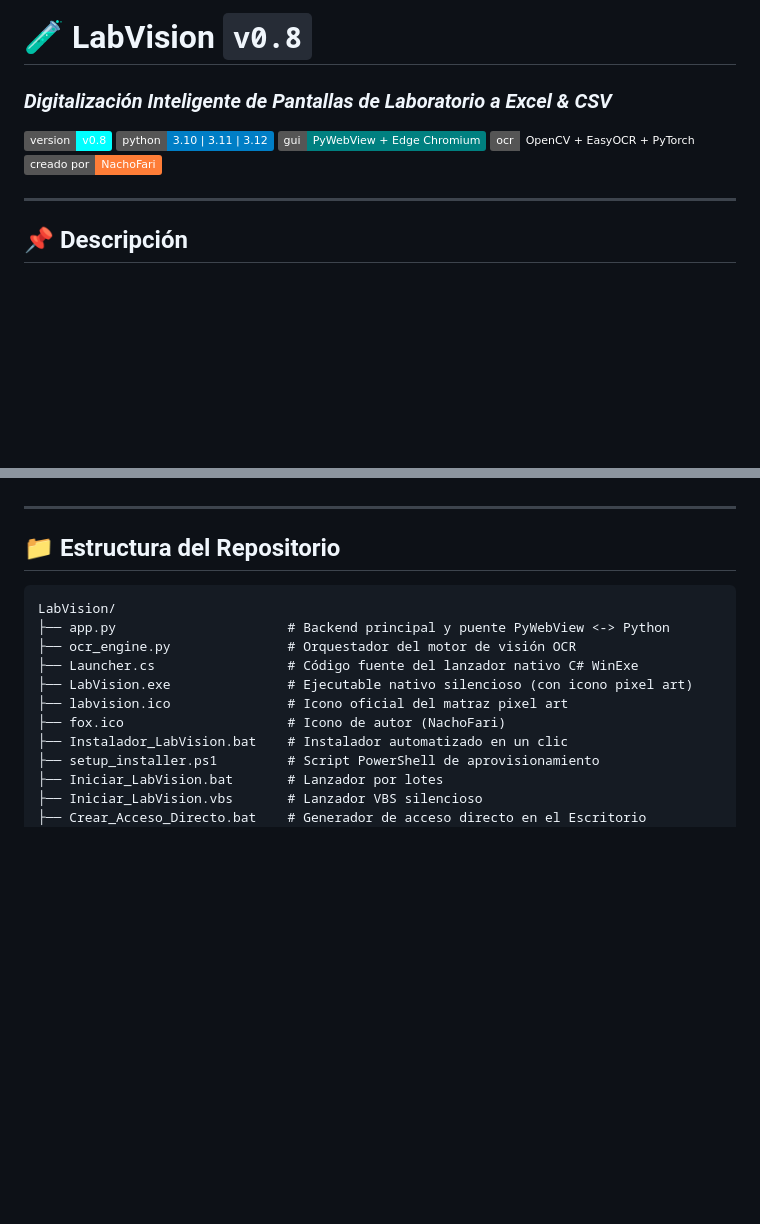
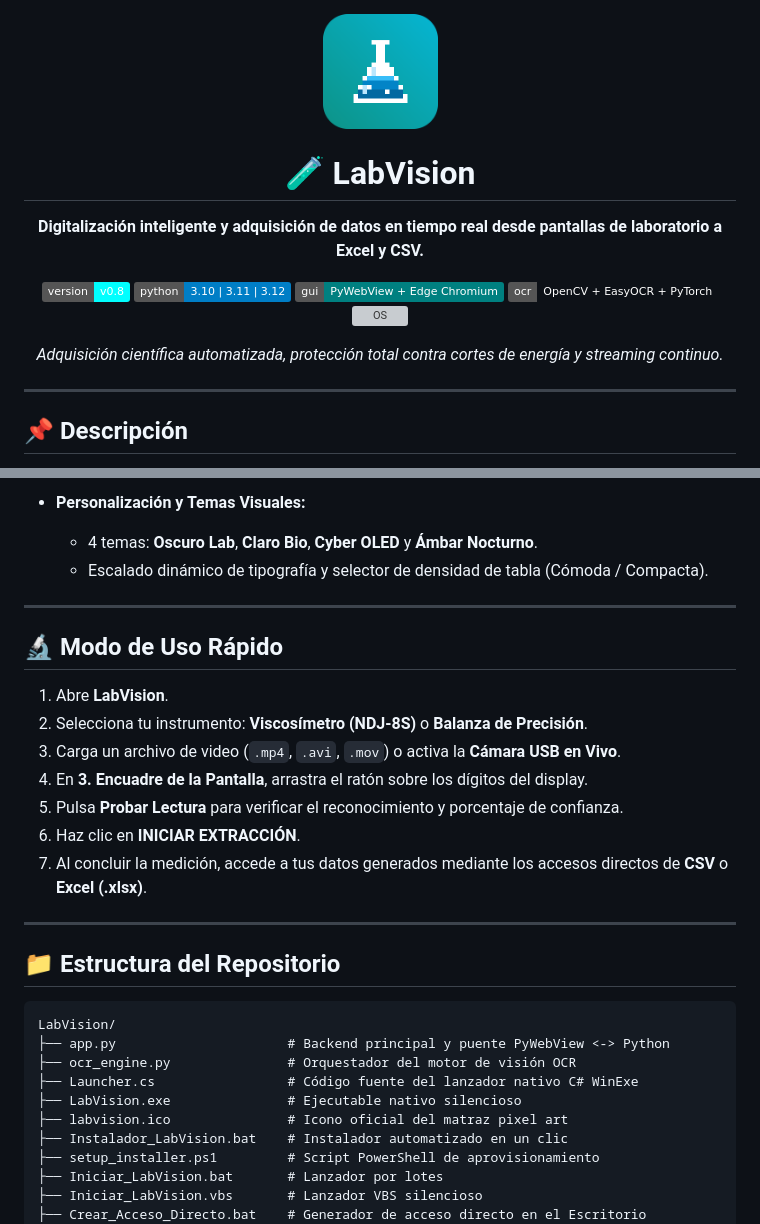
Before and after one commit to NachoFari/LabVision, a Markdown page: README.md, 2 parts joined by grey strips. Drawn GitHub-style; badges without logos; blank space fills up the shorter version; grey boxes are pictures that could not be loaded.

```diff
--- a/README.md
+++ b/README.md
@@ -1,11 +1,20 @@
-# 🧪 LabVision `v0.8`
-### *Digitalización Inteligente de Pantallas de Laboratorio a Excel & CSV*
+<div align="center">
 
-[![Version](https://img.shields.io/badge/version-v0.8-cyan.svg)](https://github.com/NachoFari)
+<img src="static/lab_badge_256.png" alt="LabVision Logo" width="115" />
+
+# 🧪 LabVision
+
+**Digitalización inteligente y adquisición de datos en tiempo real desde pantallas de laboratorio a Excel y CSV.**
+
+[![Version](https://img.shields.io/badge/version-v0.8-cyan.svg)](https://github.com/NachoFari/LabVision)
 [![Python](https://img.shields.io/badge/python-3.10%20%7C%203.11%20%7C%203.12-blue.svg)](https://www.python.org/)
 [![GUI](https://img.shields.io/badge/gui-PyWebView%20%2B%20Edge%20Chromium-teal.svg)](https://pywebview.flowrl.com/)
 [![OCR Engine](https://img.shields.io/badge/ocr-OpenCV%20%2B%20EasyOCR%20%2B%20PyTorch-emerald.svg)](https://github.com/JaidedAI/EasyOCR)
-[![Author](https://img.shields.io/badge/creado%20por-NachoFari-orange.svg)](https://github.com/NachoFari)
+[![OS](https://img.shields.io/badge/os-Windows%2010%20%2F%2011-0078D6.svg)](https://www.microsoft.com/windows)
+
+*Adquisición científica automatizada, protección total contra cortes de energía y streaming continuo.*
+
+</div>
 
 ---
 
@@ -50,3 +85,18 @@ Los datos leídos se procesan mediante visión por computadora (OpenCV y PyTorch
+- **Personalización y Temas Visuales:**
+  - 4 temas: **Oscuro Lab**, **Claro Bio**, **Cyber OLED** y **Ámbar Nocturno**.
+  - Escalado dinámico de tipografía y selector de densidad de tabla (Cómoda / Compacta).
+
+---
+
+## 🔬 Modo de Uso Rápido
+
+1. Abre **LabVision**.
+2. Selecciona tu instrumento: **Viscosímetro (NDJ-8S)** o **Balanza de Precisión**.
+3. Carga un archivo de video (`.mp4`, `.avi`, `.mov`) o activa la **Cámara USB en Vivo**.
+4. En **3. Encuadre de la Pantalla**, arrastra el ratón sobre los dígitos del display.
+5. Pulsa **Probar Lectura** para verificar el reconocimiento y porcentaje de confianza.
+6. Haz clic en **INICIAR EXTRACCIÓN**.
+7. Al concluir la medición, accede a tus datos generados mediante los accesos directos de **CSV** o **Excel (.xlsx)**.
 
 ---
 
@@ -57,9 +107,8 @@ LabVision/
 ├── app.py                      # Backend principal y puente PyWebView <-> Python
 ├── ocr_engine.py               # Orquestador del motor de visión OCR
 ├── Launcher.cs                 # Código fuente del lanzador nativo C# WinExe
-├── LabVision.exe               # Ejecutable nativo silencioso (con icono pixel art)
+├── LabVision.exe               # Ejecutable nativo silencioso
 ├── labvision.ico               # Icono oficial del matraz pixel art
-├── fox.ico                     # Icono de autor (NachoFari)
 ├── Instalador_LabVision.bat    # Instalador automatizado en un clic
 ├── setup_installer.ps1         # Script PowerShell de aprovisionamiento
 ├── Iniciar_LabVision.bat       # Lanzador por lotes
```
Also changed, not shown: other parts of README.md (+54 -75 lines).
